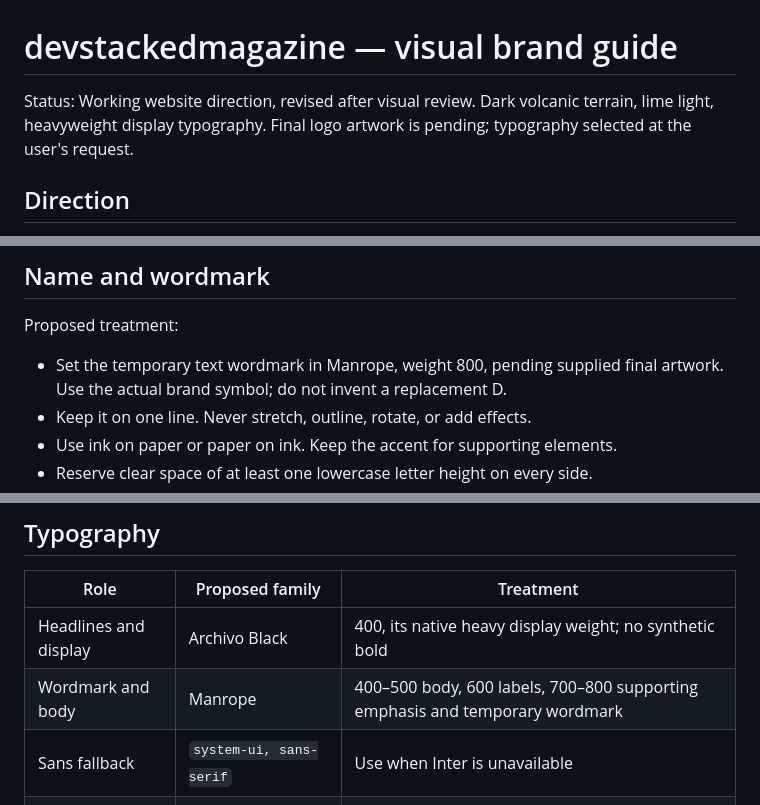
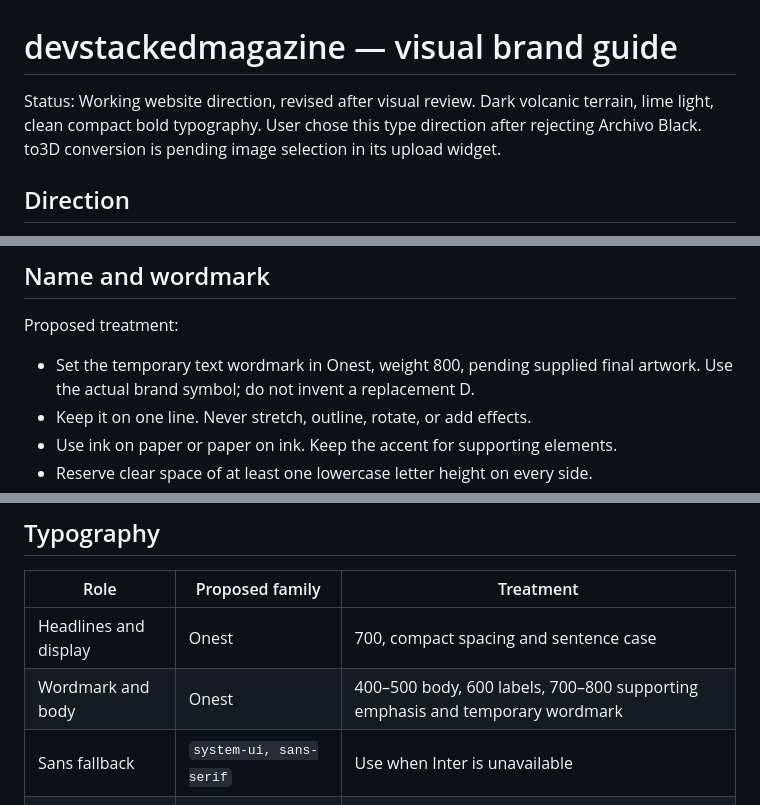
Before and after one commit to devstackedmagazine/devstackedmagazine-web, a Markdown page: BRAND.md, 3 parts joined by grey strips. Rendered like a GitHub page.

Commit message:
Document onest and glb preparation: brand decisions

```diff
--- a/BRAND.md
+++ b/BRAND.md
@@ -1,6 +1,6 @@
 # devstackedmagazine — visual brand guide
 
-Status: Working website direction, revised after visual review. Dark volcanic terrain, lime light, heavyweight display typography. Final logo artwork is pending; typography selected at the user's request.
+Status: Working website direction, revised after visual review. Dark volcanic terrain, lime light, clean compact bold typography. User chose this type direction after rejecting Archivo Black. to3D conversion is pending image selection in its upload widget.
 
 ## Direction
 
@@ -12,7 +12,7 @@ The terrain and sculptural brand symbol anchor the website. Carry their material
 
 Proposed treatment:
 
-- Set the temporary text wordmark in Manrope, weight 800, pending supplied final artwork. Use the actual brand symbol; do not invent a replacement D.
+- Set the temporary text wordmark in Onest, weight 800, pending supplied final artwork. Use the actual brand symbol; do not invent a replacement D.
 - Keep it on one line. Never stretch, outline, rotate, or add effects.
 - Use ink on paper or paper on ink. Keep the accent for supporting elements.
 - Reserve clear space of at least one lowercase letter height on every side.
@@ -41,8 +41,8 @@ Error, success, and warning colors belong to each product's accessible interface
 
 | Role | Proposed family | Treatment |
 | --- | --- | --- |
-| Headlines and display | Archivo Black | 400, its native heavy display weight; no synthetic bold |
-| Wordmark and body | Manrope | 400–500 body, 600 labels, 700–800 supporting emphasis and temporary wordmark |
+| Headlines and display | Onest | 700, compact spacing and sentence case |
+| Wordmark and body | Onest | 400–500 body, 600 labels, 700–800 supporting emphasis and temporary wordmark |
 | Sans fallback | `system-ui, sans-serif` | Use when Inter is unavailable |
 | Mono fallback | `ui-monospace, monospace` | Use when IBM Plex Mono is unavailable |
 
```
Also changed, not shown: other parts of BRAND.md (+1 -1 lines).
